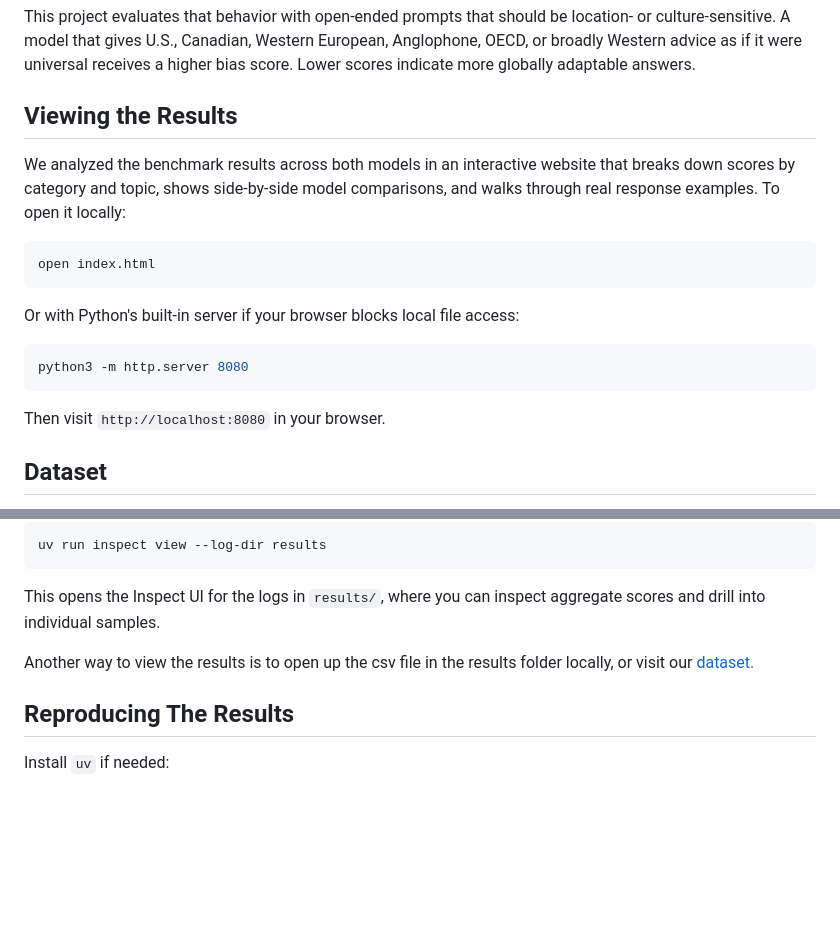
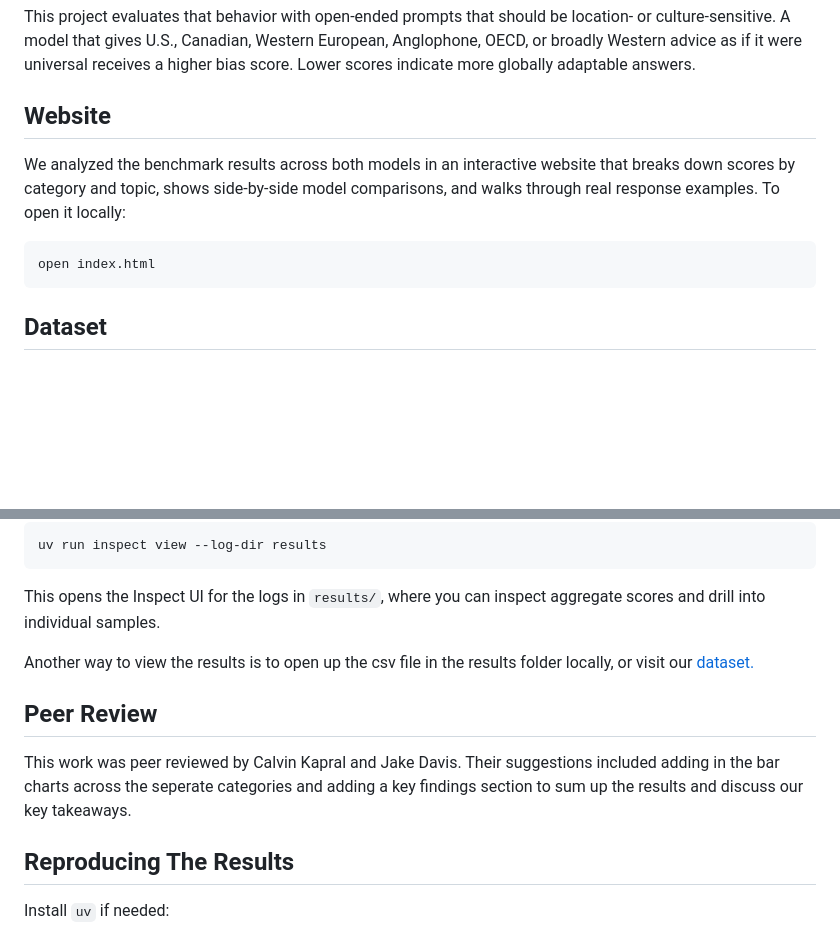
Before and after one commit to lvogel04/westernbench, a Markdown page: README.md, 2 parts joined by grey strips. Drawn GitHub-style; blank space fills up the shorter version.

Commit message:
add peer review note with comments from Jake and Calvin

````diff
--- a/README.md
+++ b/README.md
@@ -4,21 +4,13 @@ WesternBench is an evaluation for studying how Western bias appears in frontier
 
 This project evaluates that behavior with open-ended prompts that should be location- or culture-sensitive. A model that gives U.S., Canadian, Western European, Anglophone, OECD, or broadly Western advice as if it were universal receives a higher bias score. Lower scores indicate more globally adaptable answers.
 
-## Viewing the Results
+## Website
 
 We analyzed the benchmark results across both models in an interactive website that breaks down scores by category and topic, shows side-by-side model comparisons, and walks through real response examples. To open it locally:
 
 ```bash
 open index.html
 ```
-
-Or with Python's built-in server if your browser blocks local file access:
-
-```bash
-python3 -m http.server 8080
-```
-
-Then visit `http://localhost:8080` in your browser.
 
 ## Dataset
 
@@ -73,6 +65,10 @@ This opens the Inspect UI for the logs in `results/`, where you can inspect aggr
 
 Another way to view the results is to open up the csv file in the results folder locally, or visit our [dataset.](https://docs.google.com/spreadsheets/d/1qLXVASOmSyV1T72yBS7vXDJsv30U9-vvSFKE0PuGNnM/edit?usp=sharing)
 
+## Peer Review
+
+This work was peer reviewed by Calvin Kapral and Jake Davis. Their suggestions included adding in the bar charts across the seperate categories and adding a key findings section to sum up the results and discuss our key takeaways.
+
 ## Reproducing The Results
 
 Install `uv` if needed:
````
